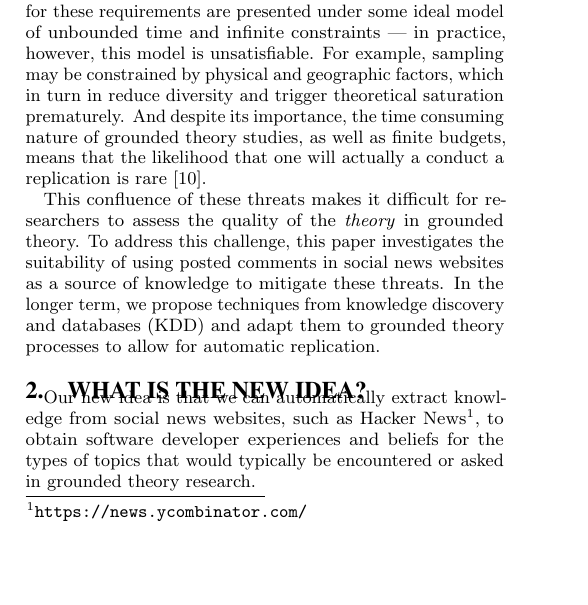
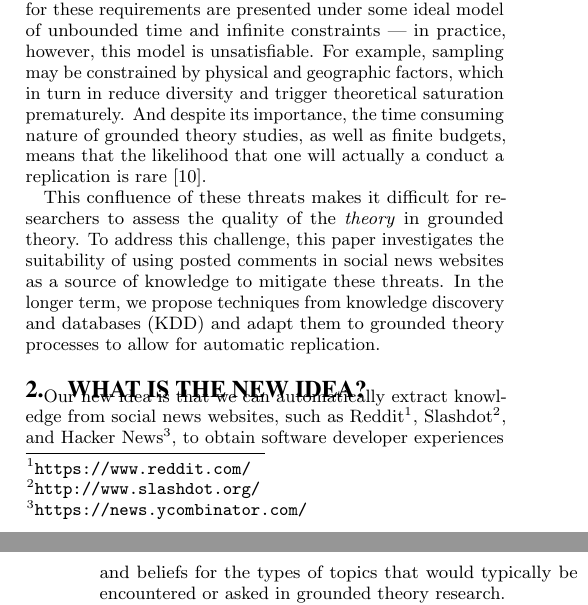
Before and after one commit to barik/sharelatex-ihearthn, a LaTeX paper (main.tex): part of one column of page 1 of 4 before the commit and two parts of the columns of pages 1 and 2 of 4 after it, the two joined at a grey line, cut so that both start at the same text, the shorter picture padded with empty space. Compiled offline with pdfLaTeX.

Commit message:
Give examples of social news websites other than HN. Fixes #27.

```diff
--- a/main.tex
+++ b/main.tex
@@ -97,7 +97,7 @@ This confluence of these threats makes it difficult for researchers to assess th
 \caption{A comparison of the method for (1) a classical empirical studies and (2) a social news website study. In this scenario, a replication study (2) is conducted using Hacker News. Filtering and topic analysis can be automatically or semi-automatically performed. The output of this replication can then be compared with the original empirical study. The double-arrows reflect that grounded theory is not a step-by-step procedure, but an iterative way of thinking about data.\label{fig:concept}}
 \end{figure}
 
-Our new idea is that we can automatically extract knowledge from social news websites, such as Hacker News\footnote{\url{https://news.ycombinator.com/}}, to obtain software developer experiences and beliefs for the types of topics that would typically be encountered or asked in grounded theory research.
+Our new idea is that we can automatically extract knowledge from social news websites, such as Reddit\footnote{\url{https://www.reddit.com/}}, Slashdot\footnote{\url{http://www.slashdot.org/}}, and Hacker News\footnote{\url{https://news.ycombinator.com/}}, to obtain software developer experiences and beliefs for the types of topics that would typically be encountered or asked in grounded theory research.
 
 For example, in a technical community, a software engineering researcher might ask, ``Why don't developers use static analysis tools?''~\cite{Johnson2013a}, ``What makes a great software engineer?''~\cite{Li2015}, or ``What are the practices of agile teams?''~\cite{Hoda2011}. We postulate that when such questions are applied against an appropriate social news website, the quality of the results are comparable to the results obtained from empirical research approaches with similar output artifacts --- such as those obtained in semi-structured interviews.
 
```
